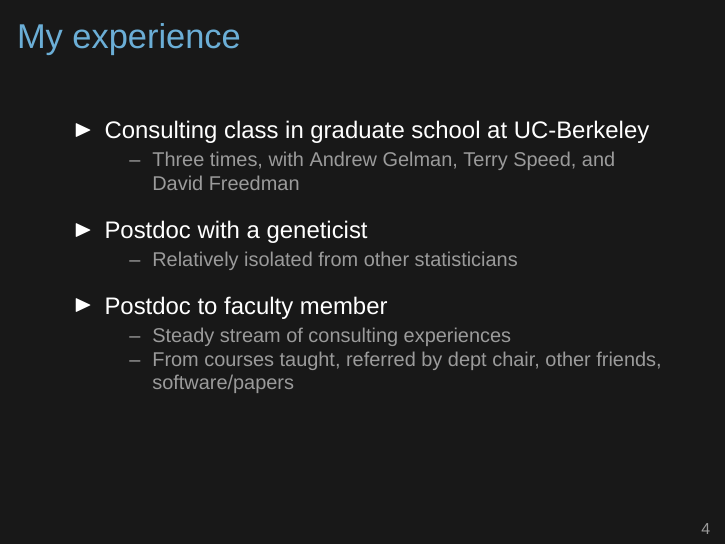
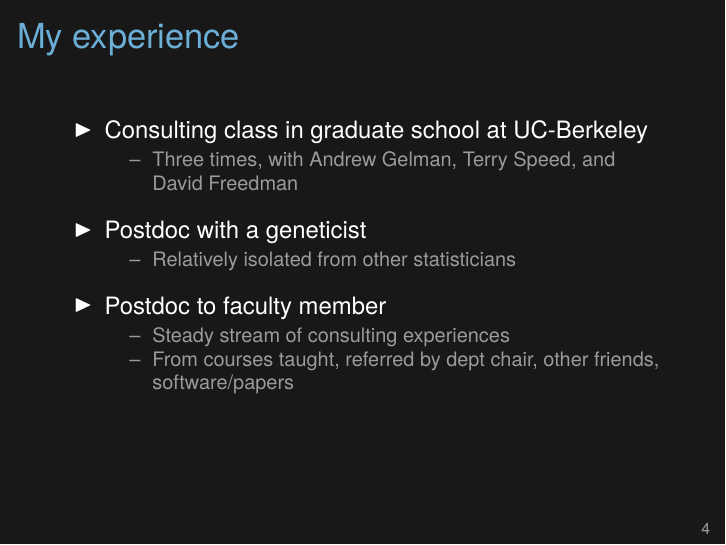
Before and after one commit to kbroman/Talk_StatConsulting, LaTeX slides (consulting.tex): page 4 of 12. Compiled offline with XeLaTeX; a missing font is replaced by an installed copy or a similar font.

Commit message:
Change to an open font, Tex Gyre Heros

```diff
--- a/consulting.tex
+++ b/consulting.tex
@@ -10,10 +10,13 @@
 
 % font
 \usefonttheme{professionalfonts}
-\usefonttheme{serif}
 \usepackage{fontspec}
-\setmainfont{Helvetica Neue}
+\setsansfont{TeX Gyre Heros}
 \setbeamerfont{note page}{family*=pplx,size=\footnotesize} % Palatino for notes
+% "TeX Gyre Heros can be used as a replacement for Helvetica"
+% In Unix, unzip the following into ~/.fonts
+% In Mac, unzip it, double-click the .otf files, and install using "FontBook"
+%   http://www.gust.org.pl/projects/e-foundry/tex-gyre/heros/qhv2.004otf.zip
 
 % named colors
 \definecolor{offwhite}{RGB}{249,242,215}
```
